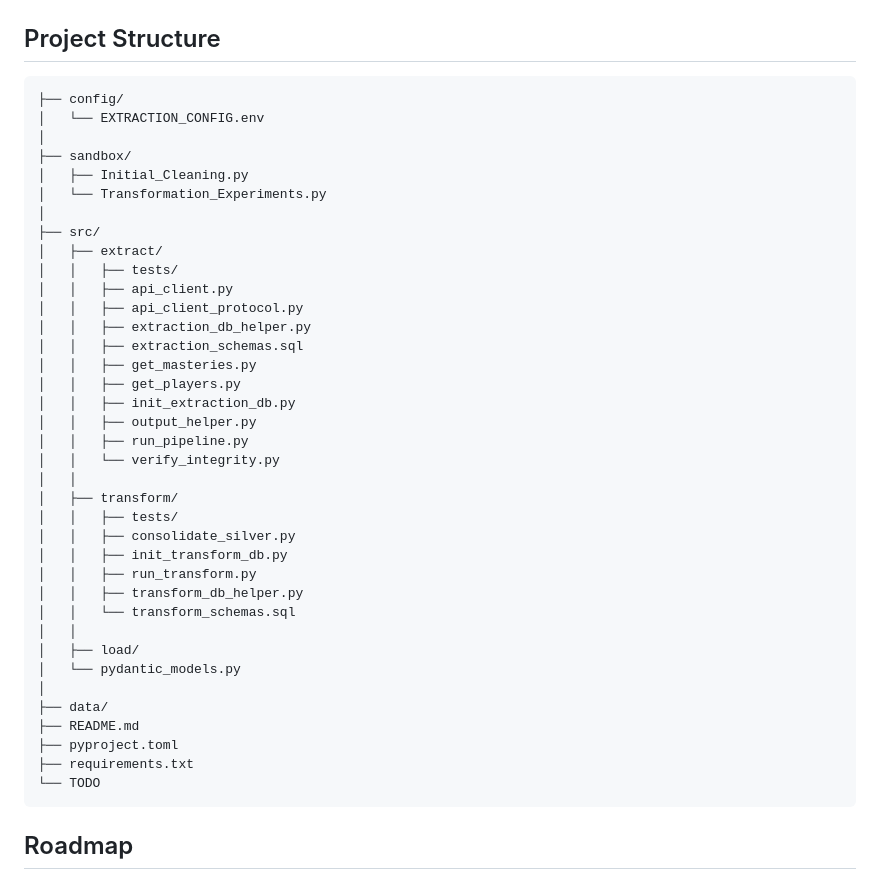
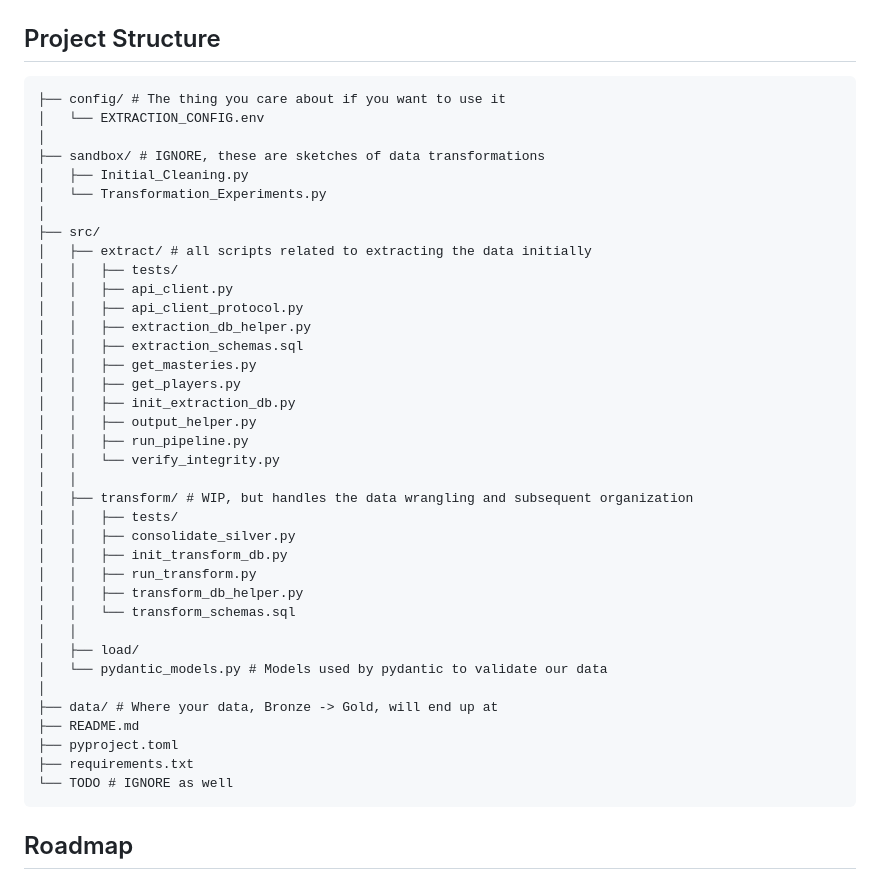
Before and after one commit to Pedro-Iaki/league-specialization-etl, a Markdown page: README.md, the part around the change. Drawn GitHub-style.

Commit message:
yet another README.md update

````diff
--- a/README.md
+++ b/README.md
@@ -247,15 +247,15 @@ pytest
 ## Project Structure
 
 ```text
-├── config/
+├── config/ # The thing you care about if you want to use it
 │   └── EXTRACTION_CONFIG.env
 │
-├── sandbox/
+├── sandbox/ # IGNORE, these are sketches of data transformations
 │   ├── Initial_Cleaning.py
 │   └── Transformation_Experiments.py
 │
 ├── src/
-│   ├── extract/
+│   ├── extract/ # all scripts related to extracting the data initially
 │   │   ├── tests/
 │   │   ├── api_client.py
 │   │   ├── api_client_protocol.py
@@ -268,7 +268,7 @@ pytest
 │   │   ├── run_pipeline.py
 │   │   └── verify_integrity.py
 │   │
-│   ├── transform/
+│   ├── transform/ # WIP, but handles the data wrangling and subsequent organization
 │   │   ├── tests/
 │   │   ├── consolidate_silver.py
 │   │   ├── init_transform_db.py
@@ -277,13 +277,13 @@ pytest
 │   │   └── transform_schemas.sql
 │   │
 │   ├── load/
-│   └── pydantic_models.py
+│   └── pydantic_models.py # Models used by pydantic to validate our data
 │
-├── data/
+├── data/ # Where your data, Bronze -> Gold, will end up at
 ├── README.md
 ├── pyproject.toml
 ├── requirements.txt
-└── TODO
+└── TODO # IGNORE as well
 ```
 
 ## Roadmap
````
